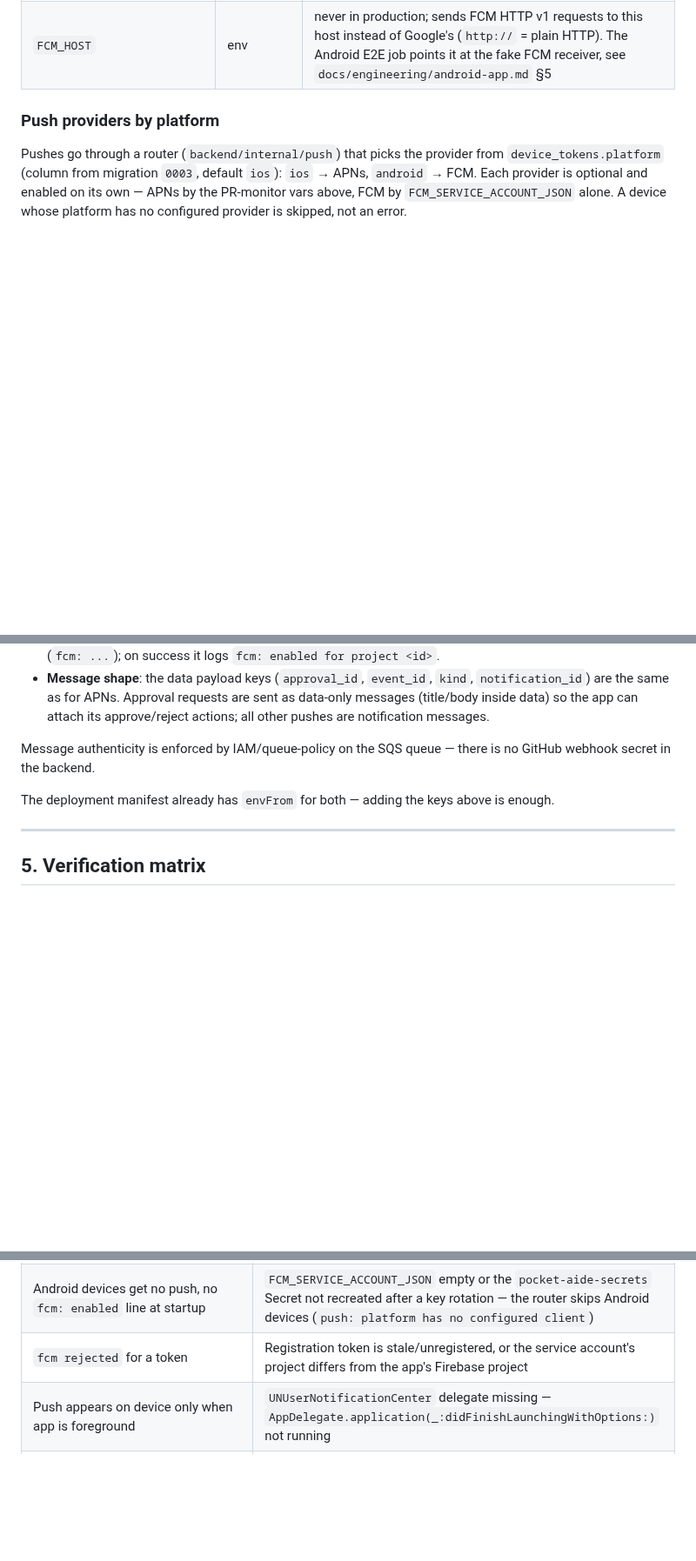
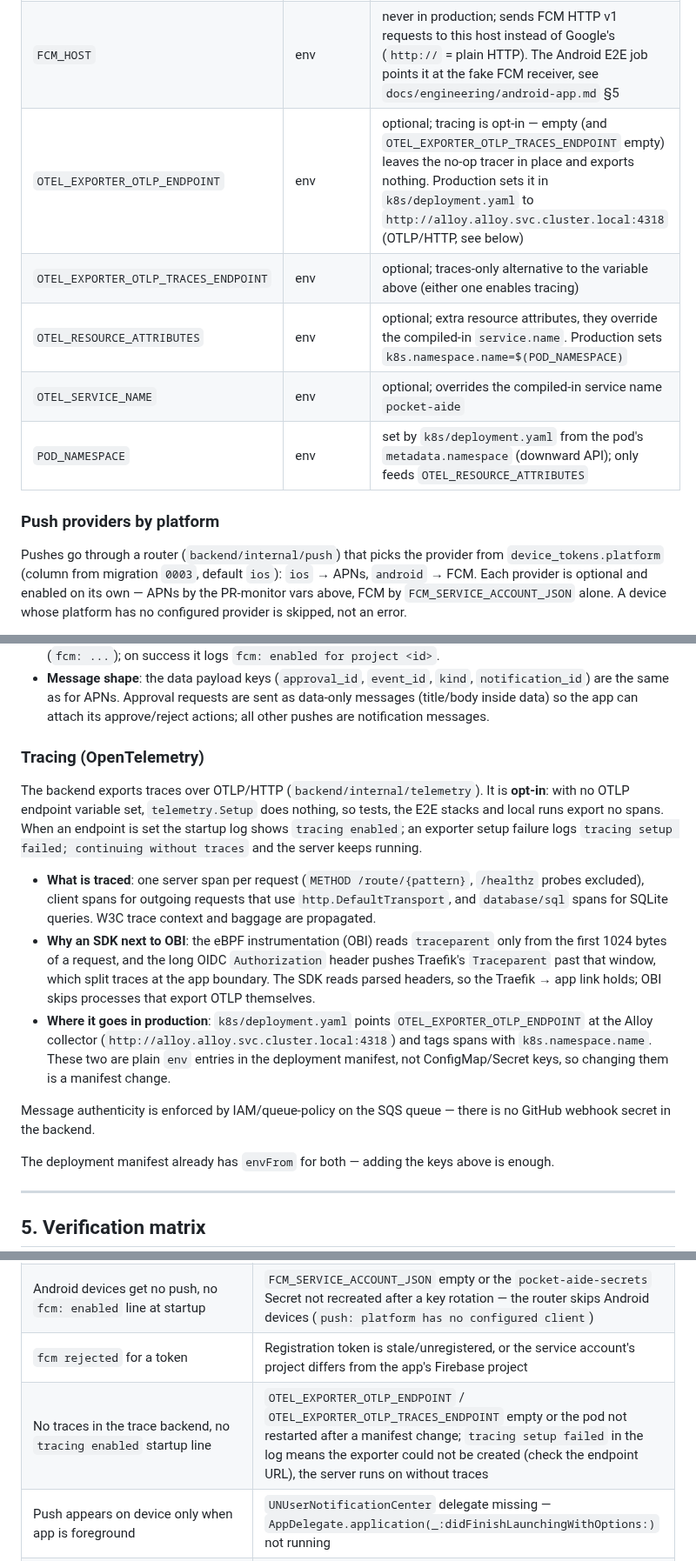
Before and after one commit to dlddu/pocket-aide, a Markdown page: docs/runbook-pr-monitor-setup.md, 3 parts joined by grey strips. Shown at 87% size. GitHub-like rendering; blank space fills up the shorter version.

Commit message:
docs(runbook): backend OpenTelemetry 트레이싱 환경변수·계약 반영 (rct_20261102-0001)
Co-Authored-By: Claude Sonnet 5.5 <noreply@anthropic.com>

```diff
--- a/docs/runbook-pr-monitor-setup.md
+++ b/docs/runbook-pr-monitor-setup.md
@@ -162,6 +162,11 @@ test environments run without any of this set up.
 | `APNS_HOST`             | env        | never in production; sends pushes to this APNs-compatible host instead of Apple's (`http://` = plain HTTP). E2E CI points it at the fake receiver, see `docs/e2e-mocking-policy.md` |
 | `FCM_SERVICE_ACCOUNT_JSON` | Secret  | Android pushes; empty disables FCM (Android devices are then skipped). Independent of `SQS_QUEUE_URL` / `APNS_DISABLED`. The service-account key JSON (see below) |
 | `FCM_HOST`              | env        | never in production; sends FCM HTTP v1 requests to this host instead of Google's (`http://` = plain HTTP). The Android E2E job points it at the fake FCM receiver, see `docs/engineering/android-app.md` §5 |
+| `OTEL_EXPORTER_OTLP_ENDPOINT` | env | optional; tracing is opt-in — empty (and `OTEL_EXPORTER_OTLP_TRACES_ENDPOINT` empty) leaves the no-op tracer in place and exports nothing. Production sets it in `k8s/deployment.yaml` to `http://alloy.alloy.svc.cluster.local:4318` (OTLP/HTTP, see below) |
+| `OTEL_EXPORTER_OTLP_TRACES_ENDPOINT` | env | optional; traces-only alternative to the variable above (either one enables tracing) |
+| `OTEL_RESOURCE_ATTRIBUTES` | env | optional; extra resource attributes, they override the compiled-in `service.name`. Production sets `k8s.namespace.name=$(POD_NAMESPACE)` |
+| `OTEL_SERVICE_NAME` | env | optional; overrides the compiled-in service name `pocket-aide` |
+| `POD_NAMESPACE` | env | set by `k8s/deployment.yaml` from the pod's `metadata.namespace` (downward API); only feeds `OTEL_RESOURCE_ATTRIBUTES` |
 
 ### Push providers by platform
 
@@ -190,6 +195,30 @@ configured provider is skipped, not an error.
   are sent as data-only messages (title/body inside data) so the app can
   attach its approve/reject actions; all other pushes are notification
   messages.
+
+### Tracing (OpenTelemetry)
+
+The backend exports traces over OTLP/HTTP (`backend/internal/telemetry`).
+It is **opt-in**: with no OTLP endpoint variable set, `telemetry.Setup` does
+nothing, so tests, the E2E stacks and local runs export no spans. When an
+endpoint is set the startup log shows `tracing enabled`; an exporter setup
+failure logs `tracing setup failed; continuing without traces` and the server
+keeps running.
+
+- **What is traced**: one server span per request (`METHOD /route/{pattern}`,
+  `/healthz` probes excluded), client spans for outgoing requests that use
+  `http.DefaultTransport`, and `database/sql` spans for SQLite queries. W3C
+  trace context and baggage are propagated.
+- **Why an SDK next to OBI**: the eBPF instrumentation (OBI) reads
+  `traceparent` only from the first 1024 bytes of a request, and the long OIDC
+  `Authorization` header pushes Traefik's `Traceparent` past that window, which
+  split traces at the app boundary. The SDK reads parsed headers, so the
+  Traefik → app link holds; OBI skips processes that export OTLP themselves.
+- **Where it goes in production**: `k8s/deployment.yaml` points
+  `OTEL_EXPORTER_OTLP_ENDPOINT` at the Alloy collector
+  (`http://alloy.alloy.svc.cluster.local:4318`) and tags spans with
+  `k8s.namespace.name`. These two are plain `env` entries in the deployment
+  manifest, not ConfigMap/Secret keys, so changing them is a manifest change.
 
 Message authenticity is enforced by IAM/queue-policy on the SQS queue —
 there is no GitHub webhook secret in the backend.
@@ -255,6 +284,7 @@ Both rows must be exercised before declaring the feature shipped.
 | Android never POSTs to `/api/device-tokens` or the row stays `ios` | App has no Firebase API key (build property `pocketaide.firebaseApiKey` / CI secret `FIREBASE_API_KEY`) so it gets no FCM token; or the request omitted `"platform": "android"` and was stored with the default `ios` |
 | Android devices get no push, no `fcm: enabled` line at startup | `FCM_SERVICE_ACCOUNT_JSON` empty or the `pocket-aide-secrets` Secret not recreated after a key rotation — the router skips Android devices (`push: platform has no configured client`) |
 | `fcm rejected` for a token | Registration token is stale/unregistered, or the service account's project differs from the app's Firebase project |
+| No traces in the trace backend, no `tracing enabled` startup line | `OTEL_EXPORTER_OTLP_ENDPOINT` / `OTEL_EXPORTER_OTLP_TRACES_ENDPOINT` empty or the pod not restarted after a manifest change; `tracing setup failed` in the log means the exporter could not be created (check the endpoint URL), the server runs on without traces |
 | Push appears on device only when app is foreground | `UNUserNotificationCenter` delegate missing — `AppDelegate.application(_:didFinishLaunchingWithOptions:)` not running |
 | `skipping x-github-event="..." (not workflow_run)` repeating | The GitHub webhook subscribes to more events than the consumer acts on, or a non-integration producer is publishing to the queue. Use the debug toggles below to identify the source. |
 | `skipping x-github-event=""` repeating   | No `x-github-event` message attribute — not from the API Gateway integration. Likely a direct SendMessage from outside (AWS Console test, ad-hoc script), or the integration's `MessageAttributes` mapping is missing / misnamed. |
```
